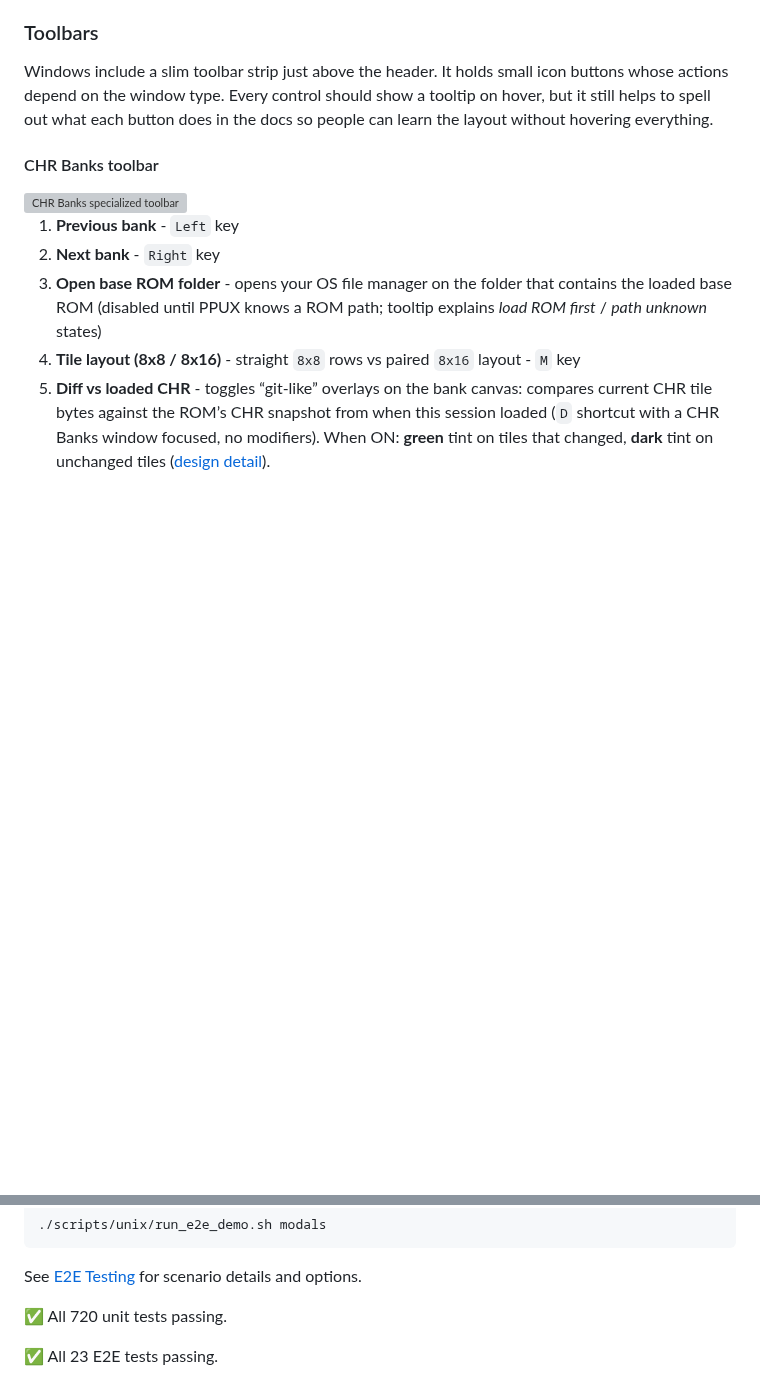
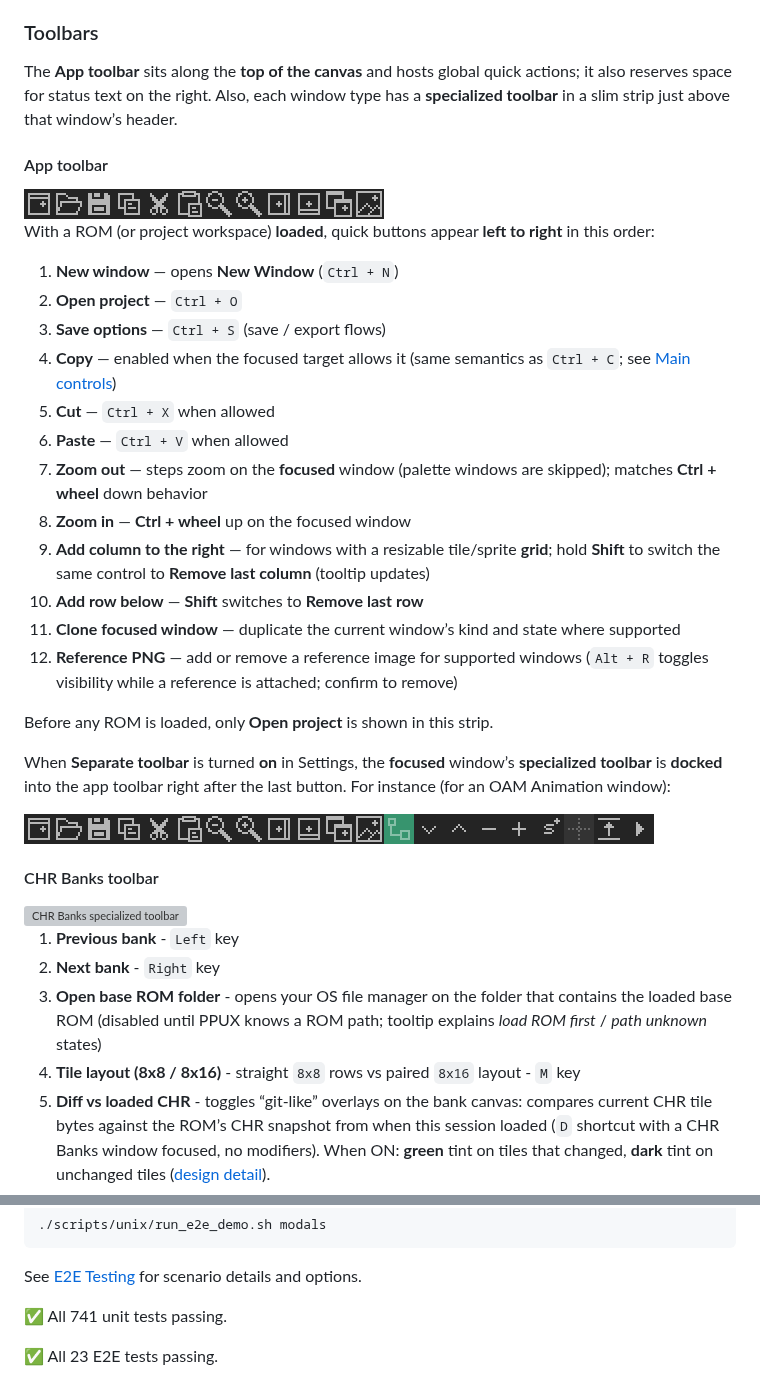
Before and after one commit to gustavostuff/ppux, a Markdown page: README.md, 2 parts joined by grey strips. Rendered like a GitHub page; pictures changed too: img/readme_images/toolbars/app_toolbar.png (added), img/readme_images/toolbars/app_toolbar_extended.png (added); blank space fills up the shorter version; grey boxes are pictures that could not be loaded.

Commit message:
Updated some more of README

```diff
--- a/README.md
+++ b/README.md
@@ -80,7 +80,32 @@ Notes:
 
 ### Toolbars
 
-Windows include a slim toolbar strip just above the header. It holds small icon buttons whose actions depend on the window type. Every control should show a tooltip on hover, but it still helps to spell out what each button does in the docs so people can learn the layout without hovering everything.
+The **App toolbar** sits along the **top of the canvas** and hosts global quick actions; it also reserves space for status text on the right. Also, each window type has a **specialized toolbar** in a slim strip just above that window’s header.
+
+#### App toolbar
+
+<img src="img/readme_images/toolbars/app_toolbar.png" alt="App toolbar">
+
+With a ROM (or project workspace) **loaded**, quick buttons appear **left to right** in this order:
+
+1. **New window** — opens **New Window** (`Ctrl + N`)
+2. **Open project** — `Ctrl + O`
+3. **Save options** — `Ctrl + S` (save / export flows)
+4. **Copy** — enabled when the focused target allows it (same semantics as `Ctrl + C`; see [Main controls](#main-controls))
+5. **Cut** — `Ctrl + X` when allowed
+6. **Paste** — `Ctrl + V` when allowed
+7. **Zoom out** — steps zoom on the **focused** window (palette windows are skipped); matches **Ctrl + wheel** down behavior
+8. **Zoom in** — **Ctrl + wheel** up on the focused window
+9. **Add column to the right** — for windows with a resizable tile/sprite **grid**; hold **Shift** to switch the same control to **Remove last column** (tooltip updates)
+10. **Add row below** — **Shift** switches to **Remove last row**
+11. **Clone focused window** — duplicate the current window’s kind and state where supported
+12. **Reference PNG** — add or remove a reference image for supported windows (`Alt + R` toggles visibility while a reference is attached; confirm to remove)
+
+Before any ROM is loaded, only **Open project** is shown in this strip.
+
+When **Separate toolbar** is turned **on** in Settings, the **focused** window’s **specialized toolbar** is **docked** into the app toolbar right after the last button. For instance (for an OAM Animation window):
+
+<img src="img/readme_images/toolbars/app_toolbar_extended.png" alt="App toolbar extended">
 
 
 #### CHR Banks toolbar
@@ -587,6 +612,6 @@ Run a single scenario:
 
 See [E2E Testing](docs/test/E2E_TESTING.md) for scenario details and options.
 
-:white_check_mark: All 720 unit tests passing.
+:white_check_mark: All 741 unit tests passing.
 
 :white_check_mark: All 23 E2E tests passing.
```
